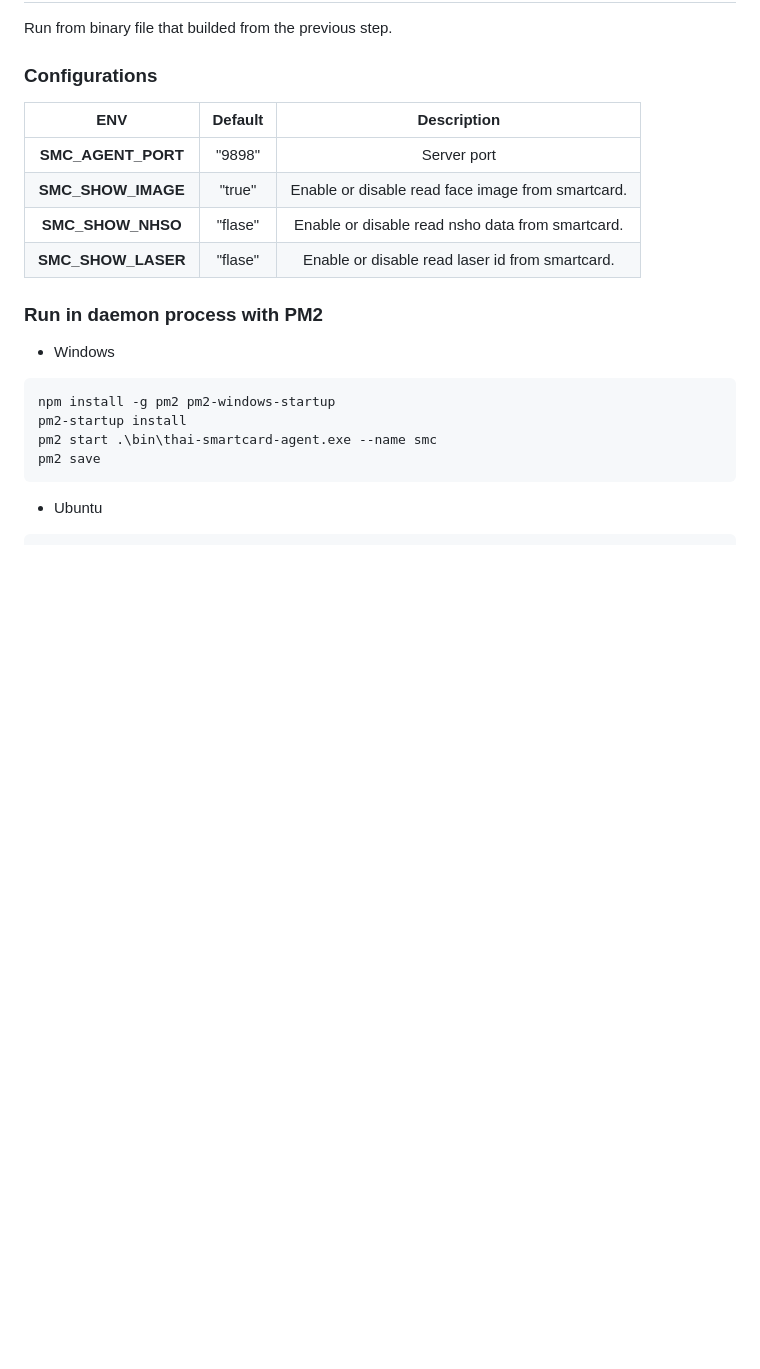
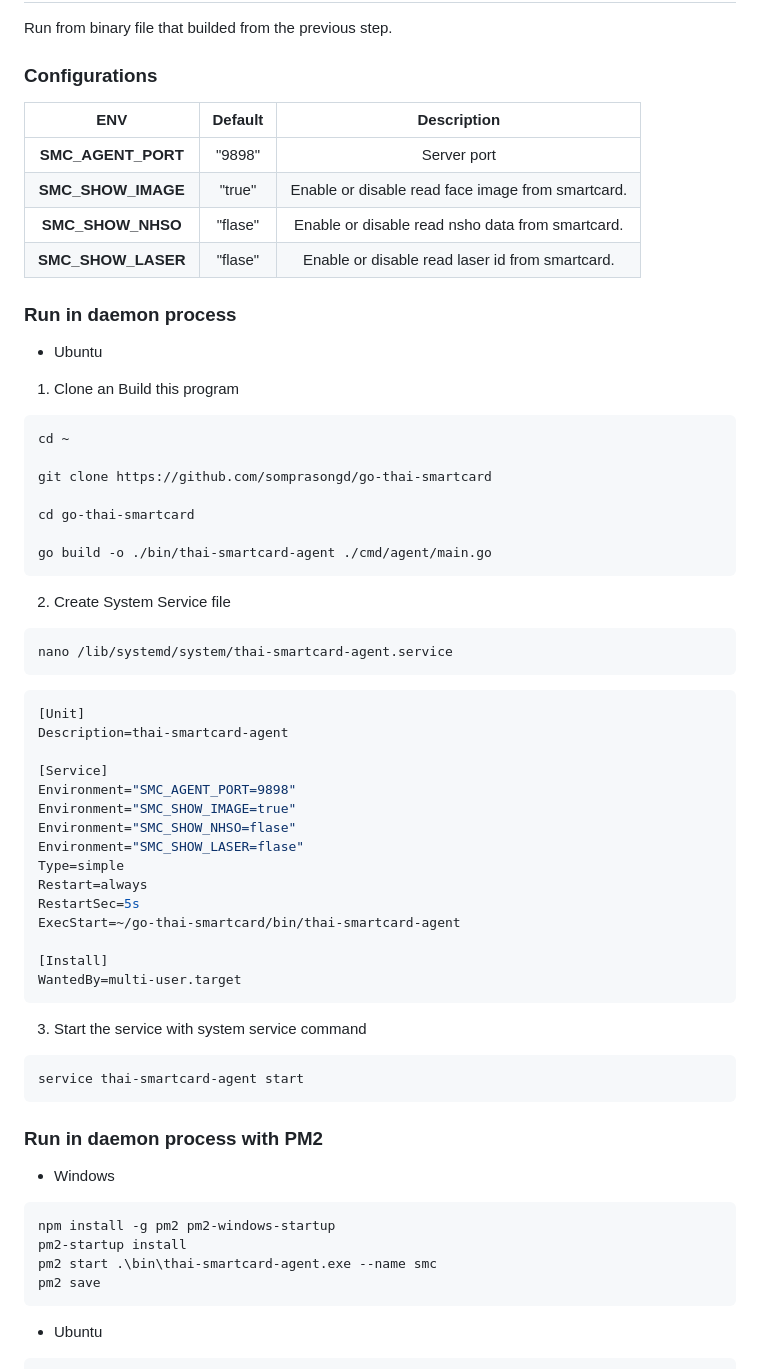
Before and after one commit to somprasongd/go-thai-smartcard, a Markdown page: README.md, the part around the change. Drawn GitHub-style; blank space fills up the shorter version.

````diff
--- a/README.md
+++ b/README.md
@@ -33,6 +33,52 @@ Run from binary file that builded from the previous step.
 | **SMC_SHOW_IMAGE** | "true"  | Enable or disable read face image from smartcard. |
 | **SMC_SHOW_NHSO**  | "flase" | Enable or disable read nsho data from smartcard.  |
 | **SMC_SHOW_LASER** | "flase" |  Enable or disable read laser id from smartcard.  |
+
+### Run in daemon process
+
+- Ubuntu
+
+1. Clone an Build this program
+
+```bash
+cd ~
+
+git clone https://github.com/somprasongd/go-thai-smartcard
+
+cd go-thai-smartcard
+
+go build -o ./bin/thai-smartcard-agent ./cmd/agent/main.go
+```
+
+2. Create System Service file
+
+```bash
+nano /lib/systemd/system/thai-smartcard-agent.service
+```
+
+```bash
+[Unit]
+Description=thai-smartcard-agent
+
+[Service]
+Environment="SMC_AGENT_PORT=9898"
+Environment="SMC_SHOW_IMAGE=true"
+Environment="SMC_SHOW_NHSO=flase"
+Environment="SMC_SHOW_LASER=flase"
+Type=simple
+Restart=always
+RestartSec=5s
+ExecStart=~/go-thai-smartcard/bin/thai-smartcard-agent
+
+[Install]
+WantedBy=multi-user.target
+```
+
+3. Start the service with system service command
+
+```bash
+service thai-smartcard-agent start
+```
 
 ### Run in daemon process with PM2
 
````
